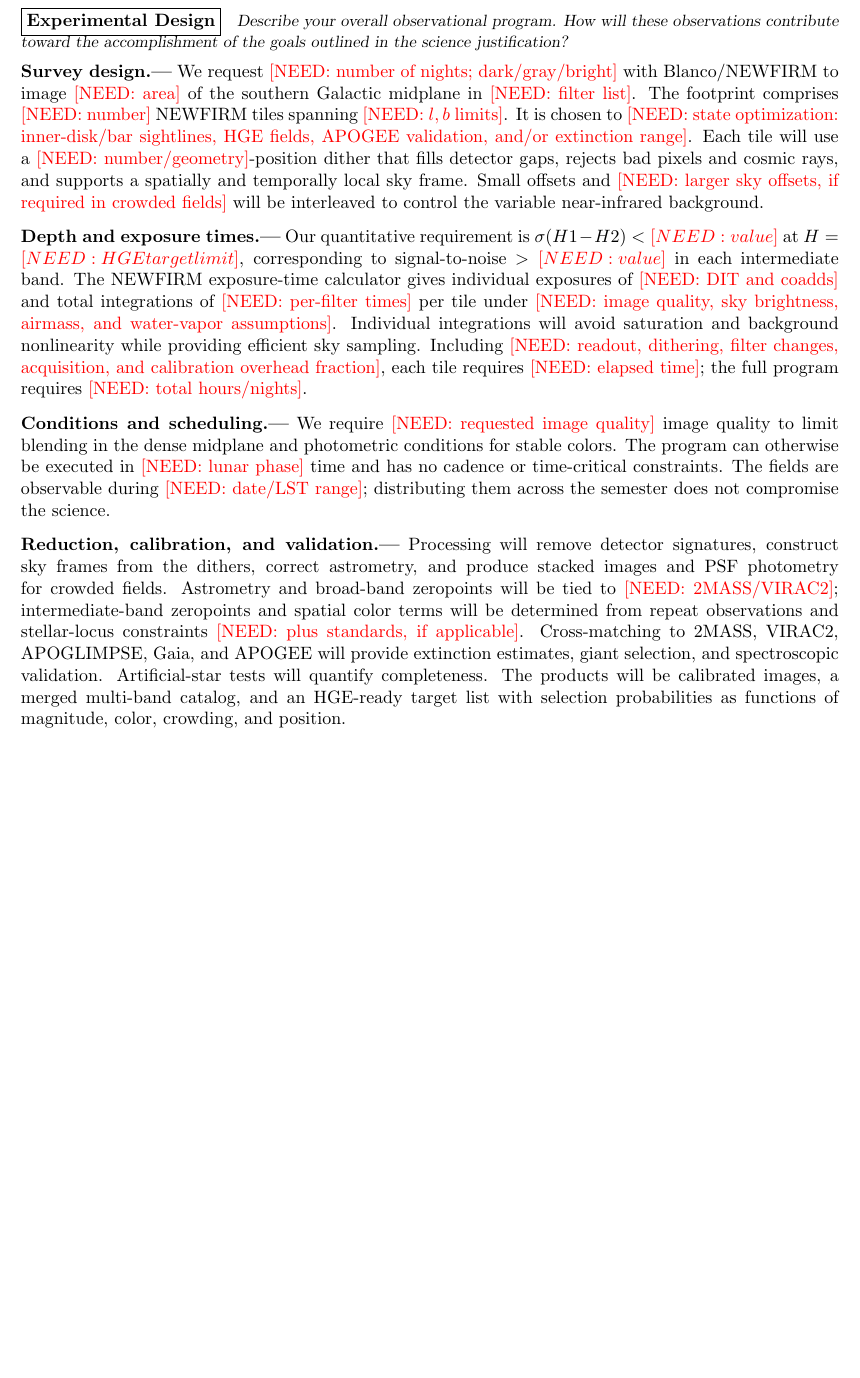
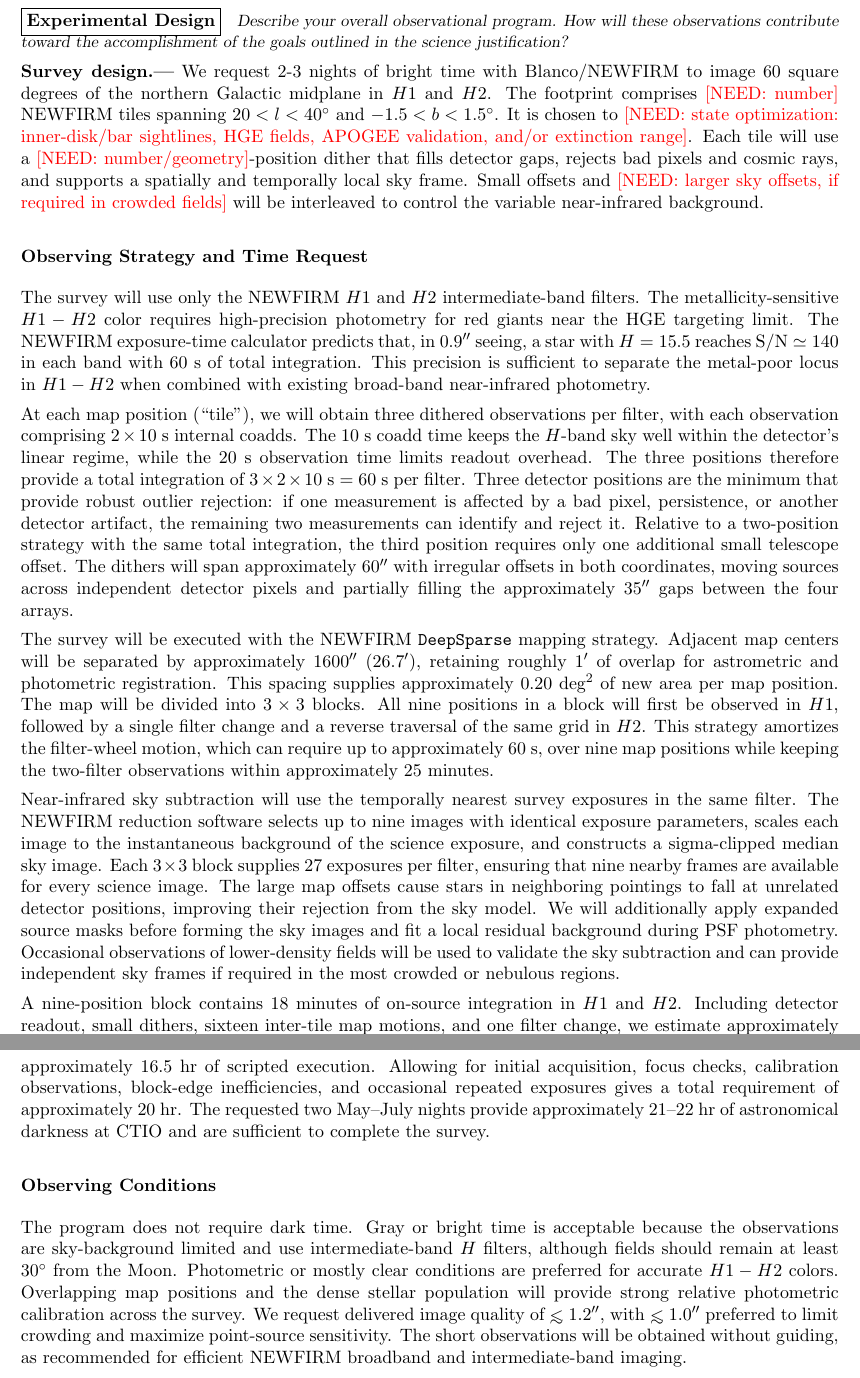
Before and after one commit to dnidever/newfirm-hge-proposal, a LaTeX document (main.tex): part of page 4 of 4 before the commit and two parts of pages 4 and 5 of 5 after it, the two joined at a grey line, cut so that both start at the same text, the shorter picture padded with empty space. Compiled offline with pdfLaTeX.

Commit message:
Update on Overleaf.

```diff
--- a/main.tex
+++ b/main.tex
@@ -12,6 +12,9 @@
 % Red text marks quantitative inputs that must be finalized before submission.
 \newcommand{\need}[1]{\textcolor{red}{[NEED: #1]}}
 
+\newcommand{\dgr}{$^{\circ}~$}
+%\newcommand{\deg}{$^{\circ}$}
+
 \begin{document}
 
 \sciencejustification
@@ -135,47 +141,97 @@ selection completeness and purity versus magnitude, extinction, or uncertainty.}
 \expdesign
 
 \noindent\textbf{Survey design.---}
-We request \need{number of nights; dark/gray/bright} with Blanco/NEWFIRM to
-image \need{area} of the southern Galactic midplane in \need{filter list}. The
-footprint comprises \need{number} NEWFIRM tiles spanning \need{$l,b$ limits}.
-It is chosen to \need{state optimization: inner-disk/bar sightlines, HGE fields,
+We request 2-3 nights of bright time with Blanco/NEWFIRM to
+image 60 square degrees of the northern Galactic midplane in $H1$ and $H2$. The
+footprint comprises \need{number} NEWFIRM tiles spanning $20<l<40$\dgr and $-1.5<b<1.5$\deg.
+It is chosen to
+\need{state optimization: inner-disk/bar sightlines, HGE fields,
 APOGEE validation, and/or extinction range}. Each tile will use a
 \need{number/geometry}-position dither that fills detector gaps, rejects bad
 pixels and cosmic rays, and supports a spatially and temporally local sky frame.
 Small offsets and \need{larger sky offsets, if required in crowded fields} will
 be interleaved to control the variable near-infrared background.
 
-\smallskip
-\noindent\textbf{Depth and exposure times.---}
-Our quantitative requirement is $\sigma(H1-H2)<\need{value}$ at
-$H=\need{HGE target limit}$, corresponding to signal-to-noise
-$>\need{value}$ in each intermediate band. The NEWFIRM exposure-time
-calculator gives individual exposures of \need{DIT and coadds} and total
-integrations of \need{per-filter times} per tile under \need{image quality, sky
-brightness, airmass, and water-vapor assumptions}. Individual integrations
-will avoid saturation and background nonlinearity while providing efficient
-sky sampling. Including \need{readout, dithering, filter changes, acquisition,
-and calibration overhead fraction}, each tile requires \need{elapsed time}; the
-full program requires \need{total hours/nights}.
+%\smallskip
+%\noindent\textbf{Depth and exposure times.---}
+%Our quantitative requirement is $\sigma(H1-H2)$=0.01 mag at
+%$H=15.5$, corresponding to signal-to-noise = 150 in each intermediate band. The NEWFIRM exposure-time
+%calculator gives individual exposures of \need{DIT and coadds} and total
+%integrations of \need{per-filter times} per tile under \need{image quality, sky
+%brightness, airmass, and water-vapor assumptions}. Individual integrations
+%will avoid saturation and background nonlinearity while providing efficient
+%sky sampling. Including \need{readout, dithering, filter changes, acquisition,
+%and calibration overhead fraction}, each tile requires \need{elapsed time}; the
+%full program requires \need{total hours/nights}.
 
-\smallskip
-\noindent\textbf{Conditions and scheduling.---}
-We require \need{requested image quality} image quality to limit blending in
-the dense midplane and photometric conditions for stable colors. The program
-can otherwise be executed in \need{lunar phase} time and has no cadence or
-time-critical constraints. The fields are observable during \need{date/LST
-range}; distributing them across the semester does not compromise the science.
+%\smallskip
+%\noindent\textbf{Conditions and scheduling.---}
+%We require \need{requested image quality} image quality to limit blending in
+%the dense midplane and photometric conditions for stable colors. The program
+%can otherwise be executed in bright time and has no cadence or
+%time-critical constraints. The fields are observable during late May till the end of the 2027A %semester; distributing them across the semester does not compromise the science.
 
-\smallskip
-\noindent\textbf{Reduction, calibration, and validation.---}
-Processing will remove detector signatures, construct sky frames from the
-dithers, correct astrometry, and produce stacked images and PSF photometry for
-crowded fields. Astrometry and broad-band zeropoints will be tied to
-\need{2MASS/VIRAC2}; intermediate-band zeropoints and spatial color terms will
-be determined from repeat observations and stellar-locus constraints
-\need{plus standards, if applicable}. Cross-matching to 2MASS, VIRAC2,
-APOGLIMPSE, Gaia, and APOGEE will provide extinction estimates, giant selection,
-and spectroscopic validation. Artificial-star tests will quantify completeness.
-The products will be calibrated images, a merged multi-band catalog, and an
-HGE-ready target list with selection probabilities as functions of magnitude,
-color, crowding, and position.
+%\smallskip
+%\noindent\textbf{Reduction, calibration, and validation.---}
+%Processing will remove detector signatures, construct sky frames from the
+%dithers, correct astrometry, and produce stacked images and PSF photometry for
+%crowded fields. Astrometry and broad-band zeropoints will be tied to 2MASS; intermediate-band 5zeropoints and spatial color terms will
+%be determined from repeat observations and stellar-locus constraints
+%\need{plus standards, if applicable}. Cross-matching to 2MASS, UKIDSS-GPS, and GLIMPSE
+%will provide extinction estimates via the RJCE method, giant selection,
+%and spectroscopic validation. Artificial-star tests will quantify completeness.
+%The products will be calibrated images, a merged multi-band catalog, and an
+%HGE-ready target list with selection probabilities as functions of magnitude,
+%color, crowding, and position.
+
+\subsection*{Observing Strategy and Time Request}
+
+The survey will use only the NEWFIRM $H1$ and $H2$ intermediate-band filters.
+The metallicity-sensitive $H1-H2$ color requires high-precision photometry
+for red giants near the HGE targeting limit.  The NEWFIRM exposure-time
+calculator predicts that, in $0.9\arcsec$ seeing, a star with $H=15.5$
+reaches ${\rm S/N}\simeq140$ in each band with 60~s of total integration.
+This precision is sufficient to separate the metal-poor locus in $H1-H2$
+when combined with existing broad-band near-infrared photometry.
+
+At each map position (``tile''), we will obtain three dithered observations per filter,
+with each observation comprising $2\times10$~s internal coadds.  The 10~s
+coadd time keeps the $H$-band sky well within the detector's linear regime,
+while the 20~s observation time limits readout overhead.  The three
+positions therefore provide a total integration of $3\times2\times10~{\rm s}=60~{\rm s}$
+per filter.  Three detector positions are the minimum that provide robust
+outlier rejection: if one measurement is affected by a bad pixel,
+persistence, or another detector artifact, the remaining two measurements
+can identify and reject it.  Relative to a two-position strategy with the
+same total integration, the third position requires only one additional
+small telescope offset.  The dithers will span approximately $60\arcsec$
+with irregular offsets in both coordinates, moving sources across
+independent detector pixels and partially filling the approximately
+$35\arcsec$ gaps between the four arrays.
+
+The survey will be executed with the NEWFIRM \texttt{DeepSparse} mapping
+strategy.  Adjacent map centers will be separated by approximately
+$1600\arcsec$ ($26.7\arcmin$), retaining roughly $1\arcmin$ of overlap for
+astrometric and photometric registration.  This spacing supplies
+approximately 0.20~deg$^2$ of new area per map position.  The map will be
+divided into $3\times3$ blocks.  All nine positions in a block will first
+be observed in $H1$, followed by a single filter change and a reverse traversal
+of the same grid in $H2$.  This strategy amortizes the filter-wheel motion,
+which can require up to approximately 60~s, over nine map positions while
+keeping the two-filter observations within approximately 25~minutes.
+
+Near-infrared sky subtraction will use the temporally nearest survey
+exposures in the same filter.  The NEWFIRM reduction software selects up to nine images with identical exposure parameters, scales
+each image to the instantaneous background of the science exposure, and
+constructs a sigma-clipped median sky image.  Each $3\times3$ block supplies
+27 exposures per filter, ensuring that nine nearby frames are available for
+every science image.  The large map offsets cause stars in neighboring
+pointings to fall at unrelated detector positions, improving their rejection
+from the sky model.  We will additionally apply expanded source masks before
+forming the sky images and fit a local residual background during PSF
+photometry.  Occasional observations of lower-density fields will be used
+to validate the sky subtraction and can provide independent sky frames if
+required in the most crowded or nebulous regions.
+
+A nine-position block contains 18~minutes of on-source integration in $H1$
+and $H2$.  Including detector readout, small dithers, sixteen inter-tile map
@@ -182,2 +242,21 @@ color, crowding, and position.
+34 blocks, or approximately 16.5~hr of scripted execution.  Allowing for
+initial acquisition, focus checks, calibration observations, block-edge
+inefficiencies, and occasional repeated exposures gives a total requirement
+of approximately 20~hr.  The requested two May--July nights provide
+approximately 21--22~hr of astronomical darkness at CTIO and are sufficient
+to complete the survey.
+
+\subsection*{Observing Conditions}
+
+The program does not require dark time.  Gray or bright time is acceptable
+because the observations are sky-background limited and use intermediate-band
+$H$ filters, although fields should remain at least $30^\circ$ from the Moon.
+Photometric or mostly clear conditions are preferred for accurate $H1-H2$
+colors.  Overlapping map positions and the dense stellar population will
+provide strong relative photometric calibration across the survey.  We
+request delivered image quality of $\lesssim1.2\arcsec$, with
+$\lesssim1.0\arcsec$ preferred to limit crowding and maximize point-source
+sensitivity.  The short observations will be obtained without guiding, as
+recommended for efficient NEWFIRM broadband and intermediate-band imaging.
 
 \end{document}
```
Also changed, not shown: main.tex (35 more changed lines).
